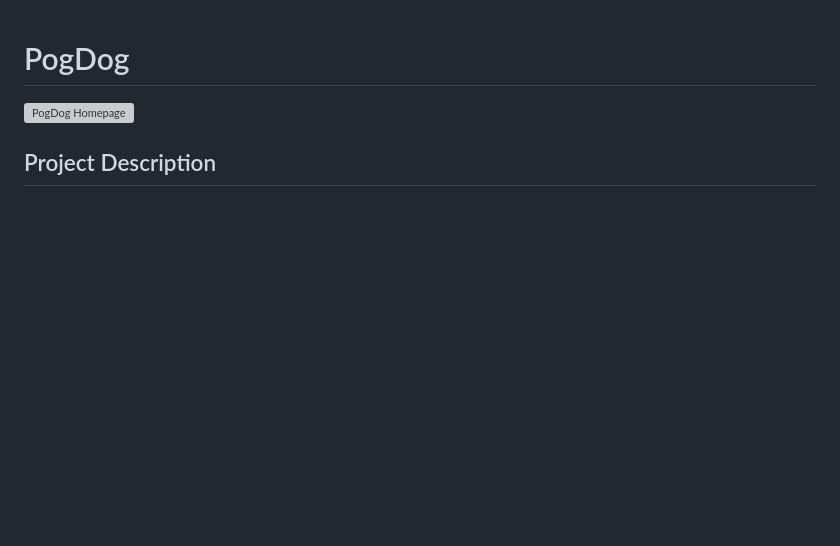
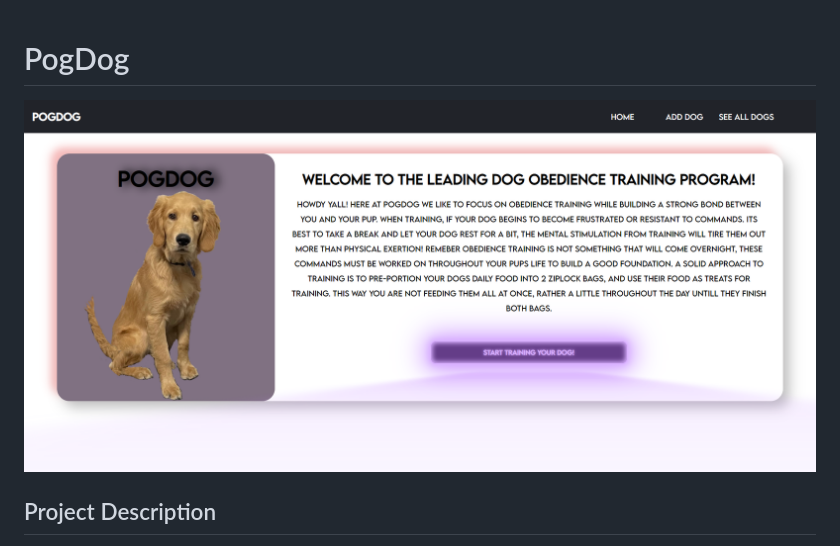
Before and after one commit to LucassNogueira/dogtrainapp, a Markdown page: README.md, the part around the change. Rendered like a GitHub page; pictures changed too: client/images/Homepage.PNG (added); blank space fills up the shorter version; grey boxes are pictures that could not be loaded.

Commit message:
re path image

```diff
--- a/README.md
+++ b/README.md
@@ -1,6 +1,6 @@
 # PogDog
 
-![PogDog Homepage](../Homepage.PNG "Homepage")
+![PogDog Homepage](client/images/Homepage.PNG "Homepage")
 
 ## Project Description
 
```
